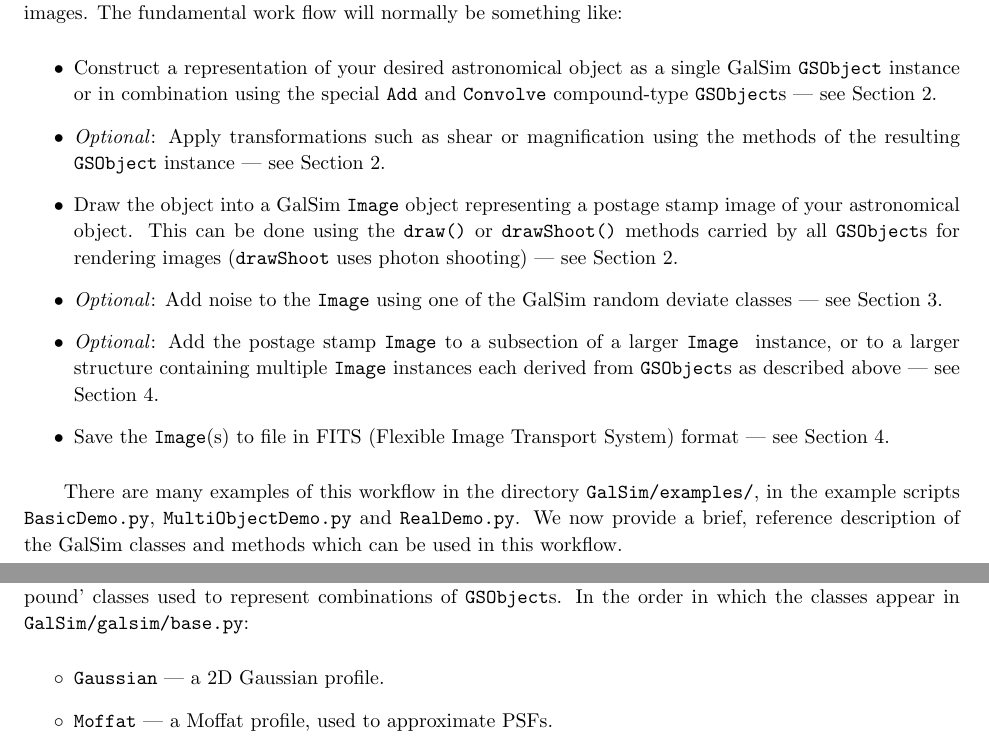
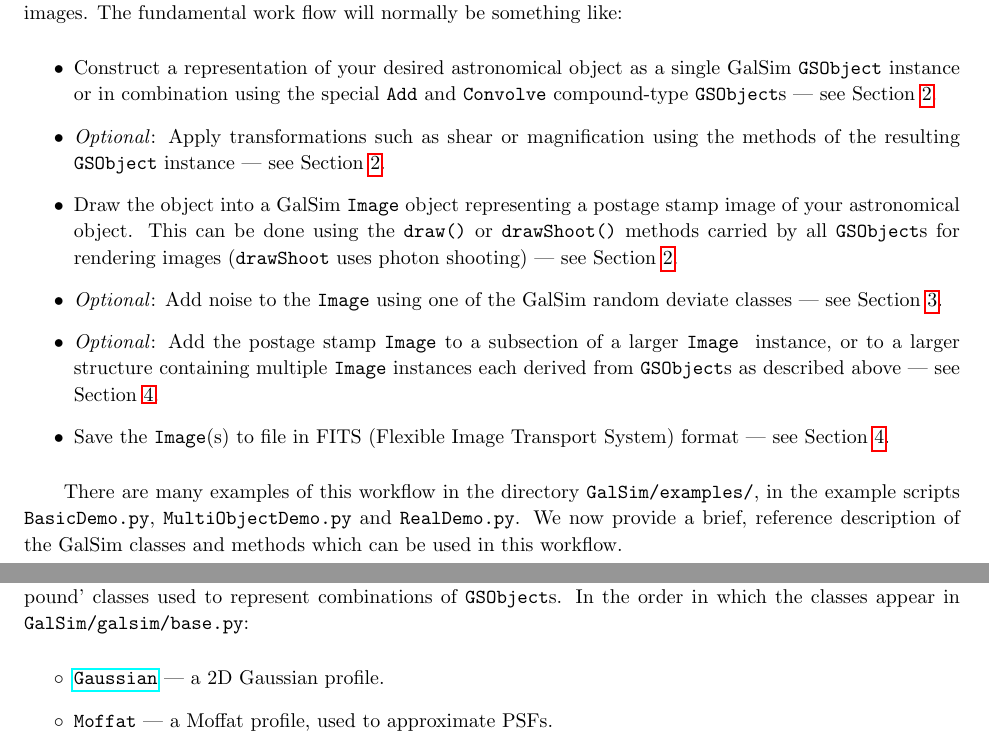
Before and after one commit to GalSim-developers/GalSim, a LaTeX paper (docs/GalSim_Quick_Reference.tex): two parts of pages 1 and 2 of 2, joined at a grey line, cut so that both start at the same text. Compiled offline with pdfLaTeX.

Commit message:
trial of hyperrefs, works

```diff
--- a/docs/GalSim_Quick_Reference.tex
+++ b/docs/GalSim_Quick_Reference.tex
@@ -3,7 +3,7 @@
 % packages for figures
 \usepackage{graphicx}
 % packages for symbols
-\usepackage{latexsym,amssymb}
+\usepackage{latexsym,amssymb,hyperref}
 % AMS-LaTeX package for e.g. subequations
 \usepackage{amsmath}
 
@@ -71,7 +71,7 @@ values for their required or optional parameters; the last two are
 `compound' classes used to represent combinations of \gsobject s.
 In the order in which the classes appear in {\tt GalSim/galsim/base.py}:
 \begin{itemize}
-\item[$\circ$] \texttt{Gaussian} --- a 2D Gaussian profile.
+\item[$\circ$] \href{http://galsim-developers.github.com/GalSim/classgalsim_1_1base_1_1_gaussian.html}{\texttt{Gaussian}} --- a 2D Gaussian profile.
 \item[$\circ$] \texttt{Moffat} --- a Moffat profile, used to approximate PSFs.
 \item[$\circ$] \texttt{AtmosphericPSF} --- currently an image-based
   implementation of a Kolmogorov PSF (see below), but expected to evolve to
```
